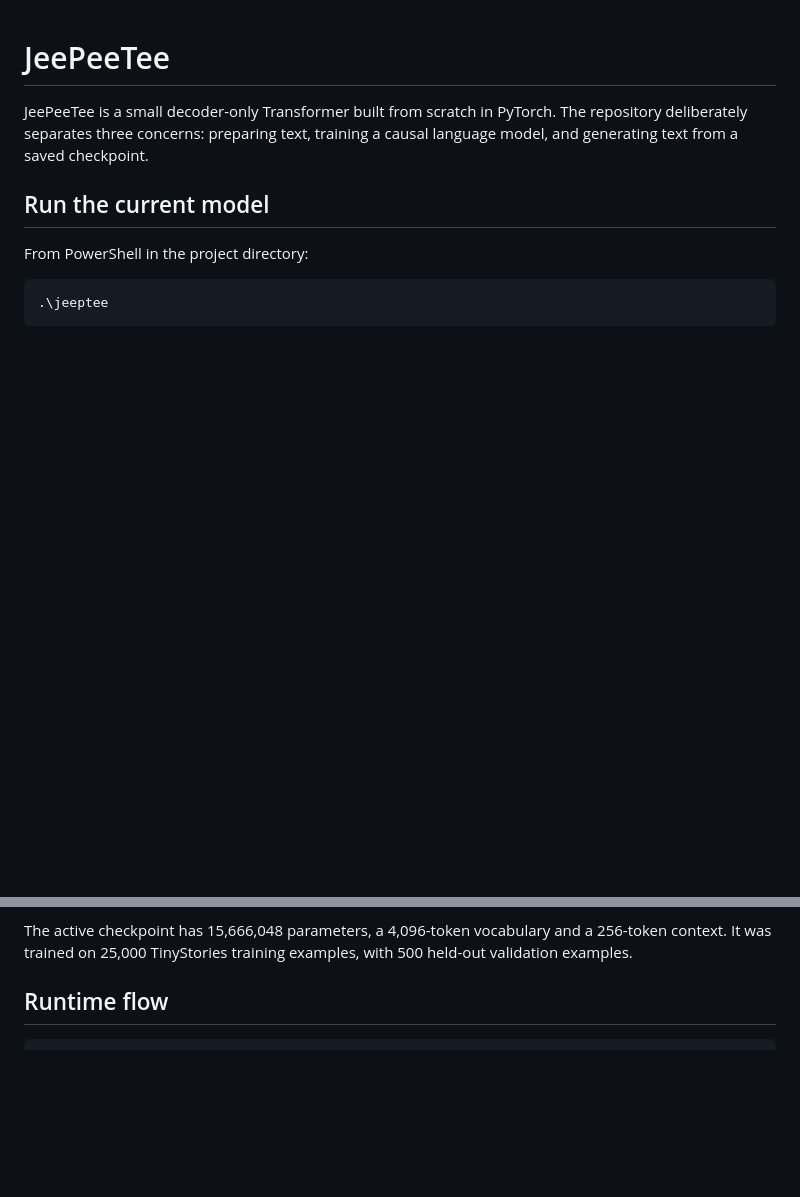
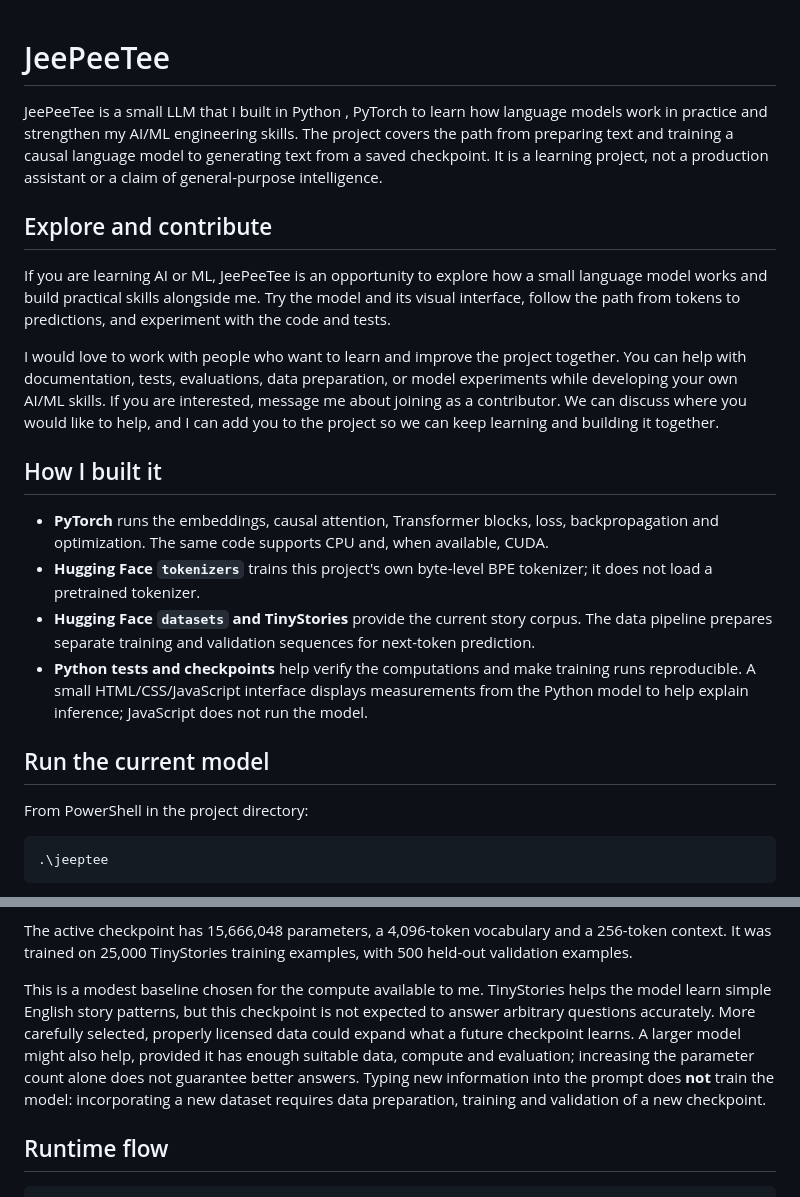
Before and after one commit to JunaidKhan92Pak/mini-llm, a Markdown page: README.md, 2 parts joined by grey strips. GitHub-like rendering; blank space fills up the shorter version.

Commit message:
Update README.md: enhance project description and clarify model limitations

```diff
--- a/README.md
+++ b/README.md
@@ -1,8 +1,37 @@
 # JeePeeTee
 
-JeePeeTee is a small decoder-only Transformer built from scratch in PyTorch. The
-repository deliberately separates three concerns: preparing text, training a causal
-language model, and generating text from a saved checkpoint.
+JeePeeTee is a small LLM that I built in Python , PyTorch to learn how
+language models work in practice and strengthen my AI/ML engineering skills. The
+project covers the path from preparing text and training a causal language model to
+generating text from a saved checkpoint. It is a learning project, not a production
+assistant or a claim of general-purpose intelligence.
+
+## Explore and contribute
+
+If you are learning AI or ML, JeePeeTee is an opportunity to explore how a small
+language model works and build practical skills alongside me. Try the model and its
+visual interface, follow the path from tokens to predictions, and experiment with
+the code and tests.
+
+I would love to work with people who want to learn and improve the project together.
+You can help with documentation, tests, evaluations, data preparation, or model
+experiments while developing your own AI/ML skills. If you are interested, message
+me about joining as a contributor. We can discuss where you would like to help,
+and I can add you to the project so we can keep learning and building it together.
+
+## How I built it
+
+- **PyTorch** runs the embeddings, causal attention, Transformer blocks, loss,
+  backpropagation and optimization. The same code supports CPU and, when available,
+  CUDA.
+- **Hugging Face `tokenizers`** trains this project's own byte-level BPE tokenizer;
+  it does not load a pretrained tokenizer.
+- **Hugging Face `datasets` and TinyStories** provide the current story corpus. The
+  data pipeline prepares separate training and validation sequences for next-token
+  prediction.
+- **Python tests and checkpoints** help verify the computations and make training
+  runs reproducible. A small HTML/CSS/JavaScript interface displays measurements
+  from the Python model to help explain inference; JavaScript does not run the model.
 
 ## Run the current model
 
@@ -68,6 +97,15 @@ PyTorch checkpoint; a public live demo requires a separate Python inference host
 The active checkpoint has 15,666,048 parameters, a 4,096-token vocabulary and a
 256-token context. It was trained on 25,000 TinyStories training examples, with 500
 held-out validation examples.
+
+This is a modest baseline chosen for the compute available to me. TinyStories helps
+the model learn simple English story patterns, but this checkpoint is not expected to
+answer arbitrary questions accurately. More carefully selected, properly licensed
+data could expand what a future checkpoint learns. A larger model might also help,
+provided it has enough suitable data, compute and evaluation; increasing the parameter
+count alone does not guarantee better answers. Typing new information into the prompt
+does **not** train the model: incorporating a new dataset requires data preparation,
+training and validation of a new checkpoint.
 
 ## Runtime flow
 
```
